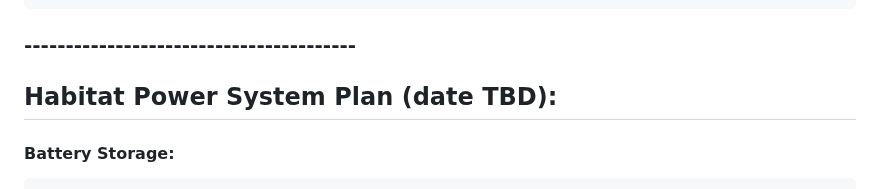
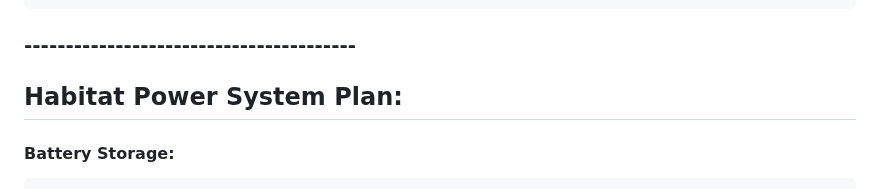
Before and after one commit to Adore2113/MarsHSim, a Markdown page: docs/creation_notes/power.md, the part around the change. GitHub-like rendering.

```diff
--- a/docs/creation_notes/power.md
+++ b/docs/creation_notes/power.md
@@ -9,7 +9,7 @@
 
 ### ----------------------------------------
 
-## Habitat Power System Plan (date TBD):
+## Habitat Power System Plan:
 #### Battery Storage:
     ♡ current battery capacity: 4000.0 kWh (03/29/2026)
     ♡ to do: chemistry/type, mass, volume, charge/discharge rate limits
```
